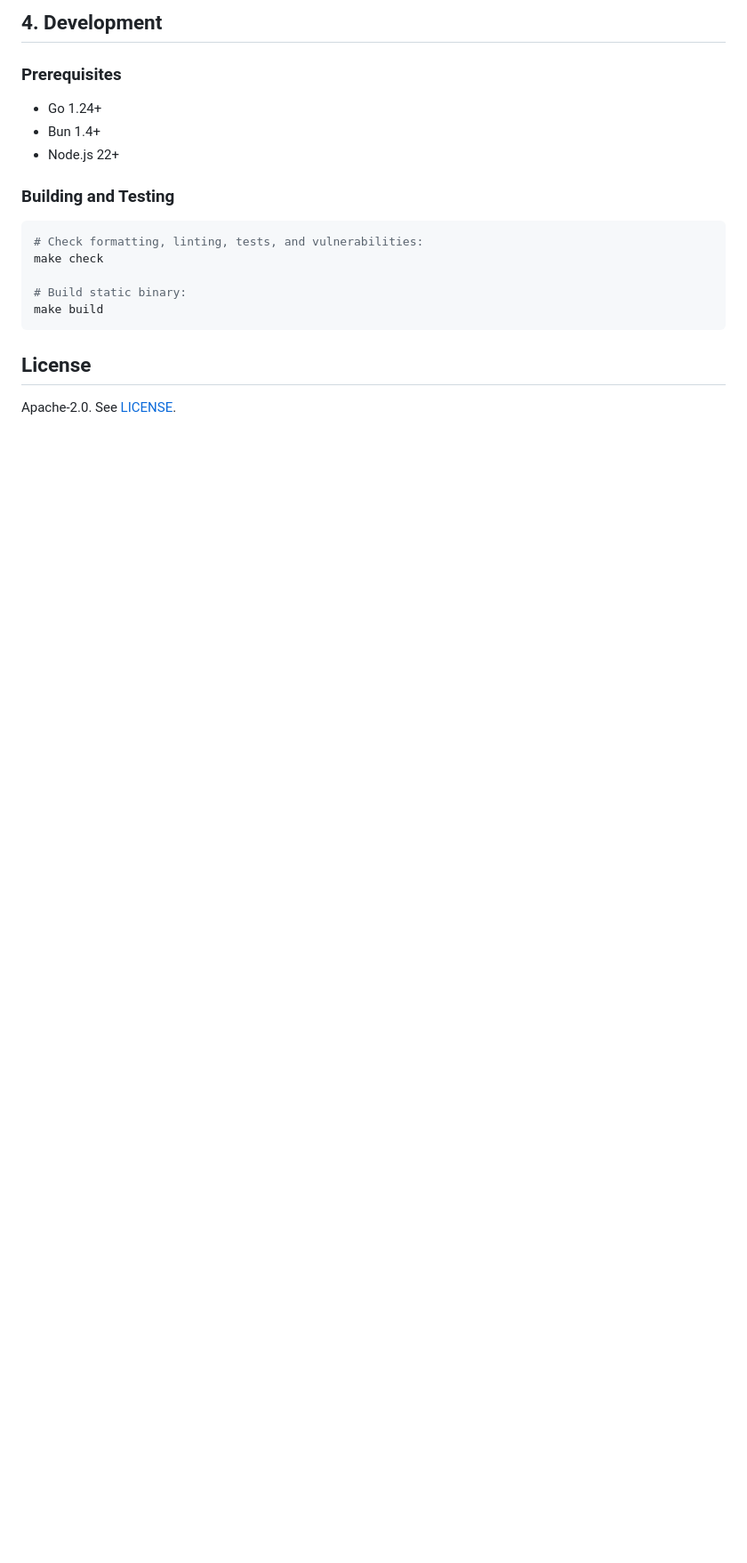
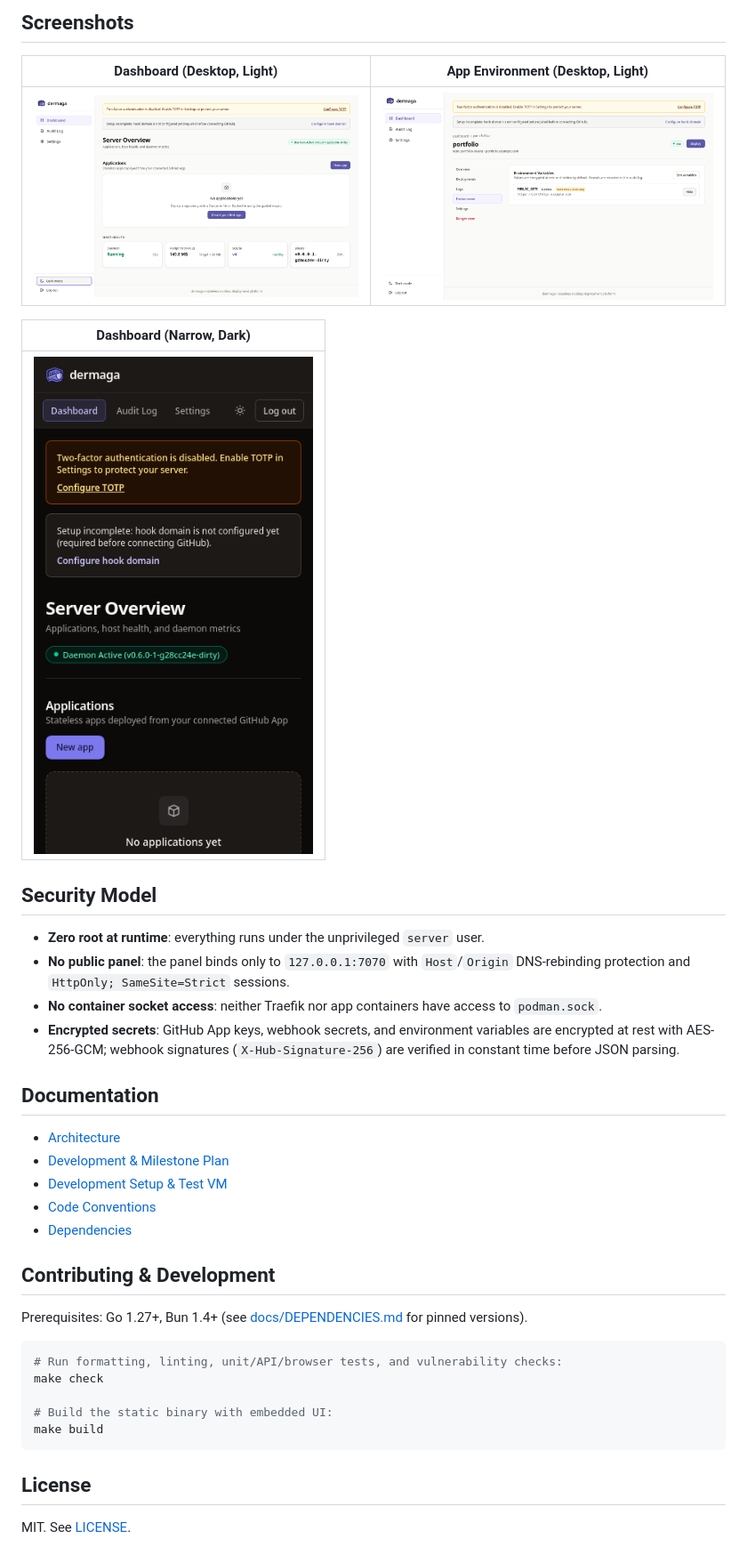
Before and after one commit to r3p-dev/dermaga, a Markdown page: README.md, the part around one of its changes. Shown at 89% size. GitHub-like rendering; pictures changed too: docs/screenshots/app-env-desktop-light.png (added), docs/screenshots/dashboard-desktop-light.png (added), docs/screenshots/dashboard-narrow-dark.png (added); blank space fills up the shorter version.

Commit message:
docs(readme): rewrite README for v0.6.0 with new UI screenshots
Replace README.md with an accurate v0.6.0 overview, roadmap link, install/setup instructions, security summary, and new UI screenshots.

````diff
--- a/README.md
+++ b/README.md
@@ -65,20 +70,41 @@ There is no other user-facing CLI. All normal administration happens in the web
 
-## 4. Development
+## Screenshots
 
-### Prerequisites
-- Go 1.24+
-- Bun 1.4+
-- Node.js 22+
+| Dashboard (Desktop, Light) | App Environment (Desktop, Light) |
+| --- | --- |
+| ![Dashboard desktop light](docs/screenshots/dashboard-desktop-light.png) | ![App Environment desktop light](docs/screenshots/app-env-desktop-light.png) |
 
-### Building and Testing
+| Dashboard (Narrow, Dark) |
+| --- |
+| ![Dashboard narrow dark](docs/screenshots/dashboard-narrow-dark.png) |
+
+## Security Model
+
+- **Zero root at runtime**: everything runs under the unprivileged `server` user.
+- **No public panel**: the panel binds only to `127.0.0.1:7070` with `Host`/`Origin` DNS-rebinding protection and `HttpOnly; SameSite=Strict` sessions.
+- **No container socket access**: neither Traefik nor app containers have access to `podman.sock`.
+- **Encrypted secrets**: GitHub App keys, webhook secrets, and environment variables are encrypted at rest with AES-256-GCM; webhook signatures (`X-Hub-Signature-256`) are verified in constant time before JSON parsing.
+
+## Documentation
+
+- [Architecture](docs/ARCHITECTURE.md)
+- [Development & Milestone Plan](docs/PLAN.md)
+- [Development Setup & Test VM](docs/SETUP.md)
+- [Code Conventions](docs/CONVENTIONS.md)
+- [Dependencies](docs/DEPENDENCIES.md)
+
+## Contributing & Development
+
+Prerequisites: Go 1.27+, Bun 1.4+ (see [docs/DEPENDENCIES.md](docs/DEPENDENCIES.md) for pinned versions).
+
 ```bash
-# Check formatting, linting, tests, and vulnerabilities:
+# Run formatting, linting, unit/API/browser tests, and vulnerability checks:
 make check
 
-# Build static binary:
+# Build the static binary with embedded UI:
 make build
 ```
 
 ## License
 
-Apache-2.0. See [LICENSE](LICENSE).
+MIT. See [LICENSE](LICENSE).
````
Also changed, not shown: other parts of README.md (+43 -38 lines).
